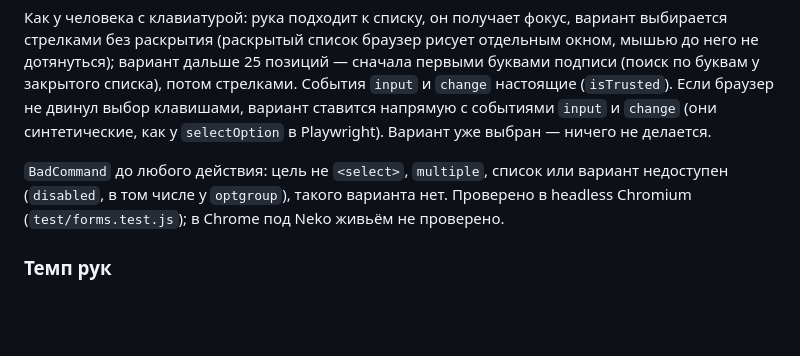
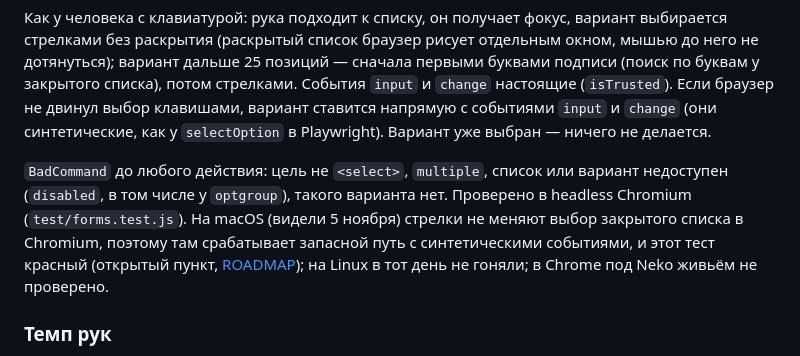
Before and after one commit to AnoirsGit/meatsuit, a Markdown page: docs/04-contract.md, the part around the change. Drawn GitHub-style; blank space fills up the shorter version.

```diff
--- a/docs/04-contract.md
+++ b/docs/04-contract.md
@@ -262,7 +262,7 @@ changed: false }` и только пишет в журнал (`upload` пере
 `input` и `change` (они синтетические, как у `selectOption` в Playwright). Вариант уже выбран — ничего не делается.
 
 `BadCommand` до любого действия: цель не `<select>`, `multiple`, список или вариант недоступен (`disabled`, в том
-числе у `optgroup`), такого варианта нет. Проверено в headless Chromium (`test/forms.test.js`); в Chrome под Neko
+числе у `optgroup`), такого варианта нет. Проверено в headless Chromium (`test/forms.test.js`). На macOS (видели 5 ноября) стрелки не меняют выбор закрытого списка в Chromium, поэтому там срабатывает запасной путь с синтетическими событиями, и этот тест красный (открытый пункт, [ROADMAP](ROADMAP.md)); на Linux в тот день не гоняли; в Chrome под Neko
 живьём не проверено.
 
 ### Темп рук
```
Also changed, not shown: docs/ROADMAP.md (+4 -2 lines), docs/contract.md (+1 -1 lines).
